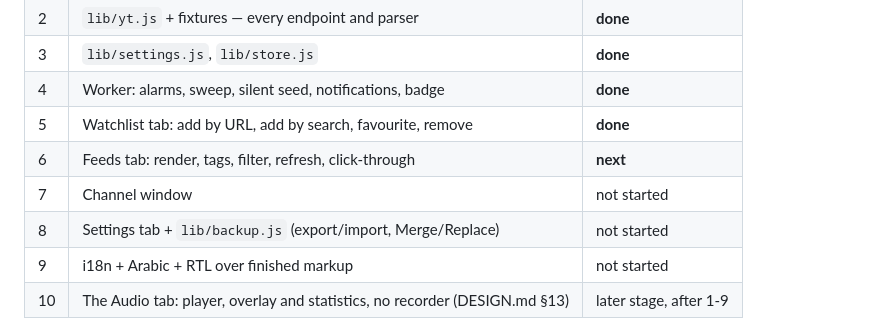
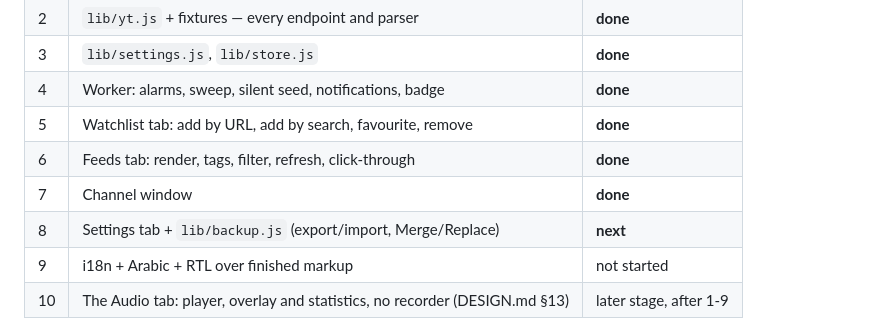
Before and after one commit to ashahinL/Youtube-Companion, a Markdown page: CLAUDE.md, the part around the change. GitHub-like rendering.

Commit message:
Track the feed tab and channel window as landed
Co-Authored-By: Claude Opus 5 <noreply@anthropic.com>
Claude-Session: https://claude.ai/code/session_01ESYDhoTws2fjhrXPFEtMUG

```diff
--- a/CLAUDE.md
+++ b/CLAUDE.md
@@ -50,9 +50,9 @@ Built in the order of DESIGN.md §11. Update this table as each one lands.
 | 3 | `lib/settings.js`, `lib/store.js` | **done** |
 | 4 | Worker: alarms, sweep, silent seed, notifications, badge | **done** |
 | 5 | Watchlist tab: add by URL, add by search, favourite, remove | **done** |
-| 6 | Feeds tab: render, tags, filter, refresh, click-through | **next** |
-| 7 | Channel window | not started |
-| 8 | Settings tab + `lib/backup.js` (export/import, Merge/Replace) | not started |
+| 6 | Feeds tab: render, tags, filter, refresh, click-through | **done** |
+| 7 | Channel window | **done** |
+| 8 | Settings tab + `lib/backup.js` (export/import, Merge/Replace) | **next** |
 | 9 | i18n + Arabic + RTL over finished markup | not started |
 | 10 | The Audio tab: player, overlay and statistics, no recorder (DESIGN.md §13) | later stage, after 1-9 |
 
```
